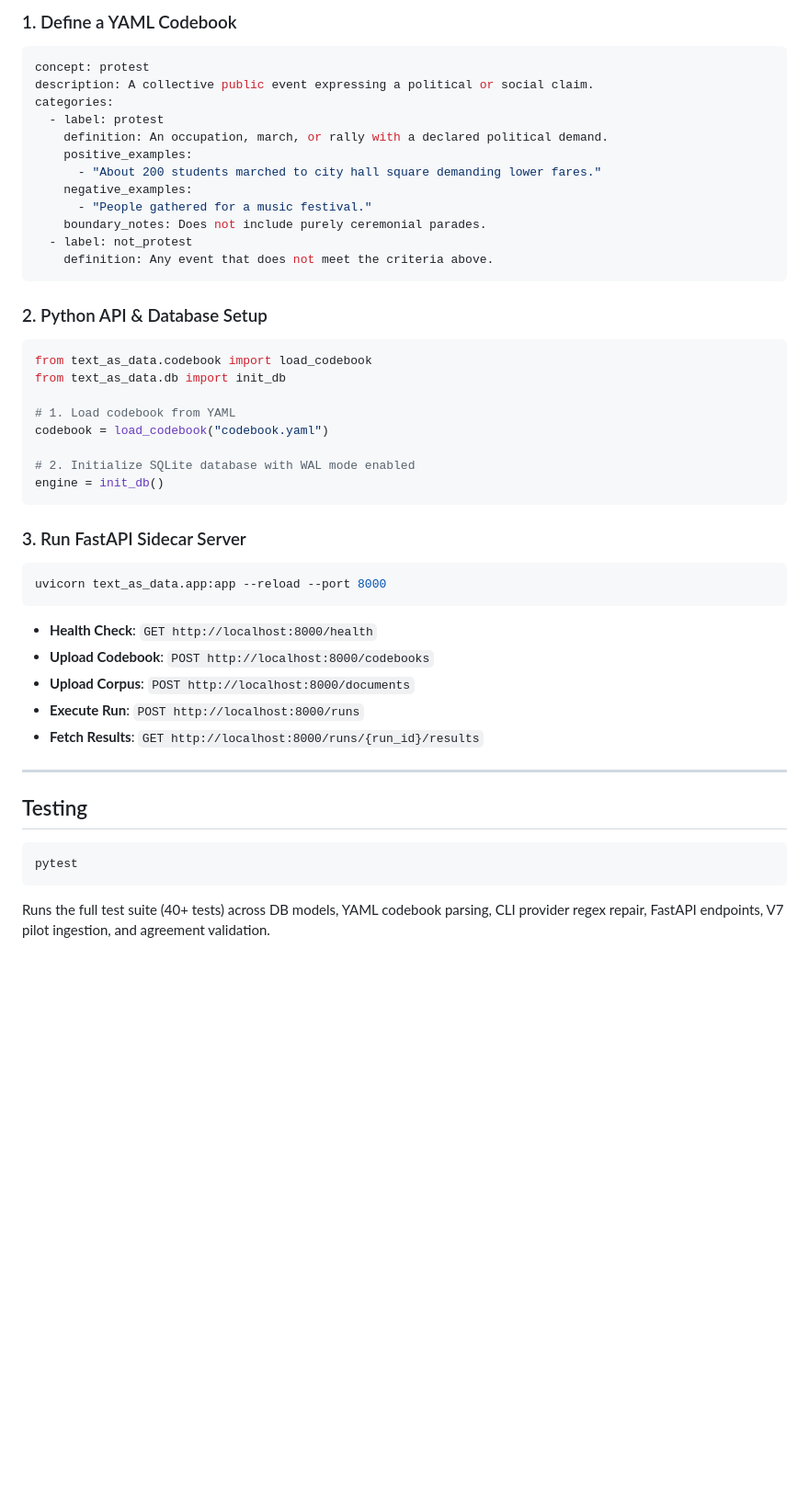
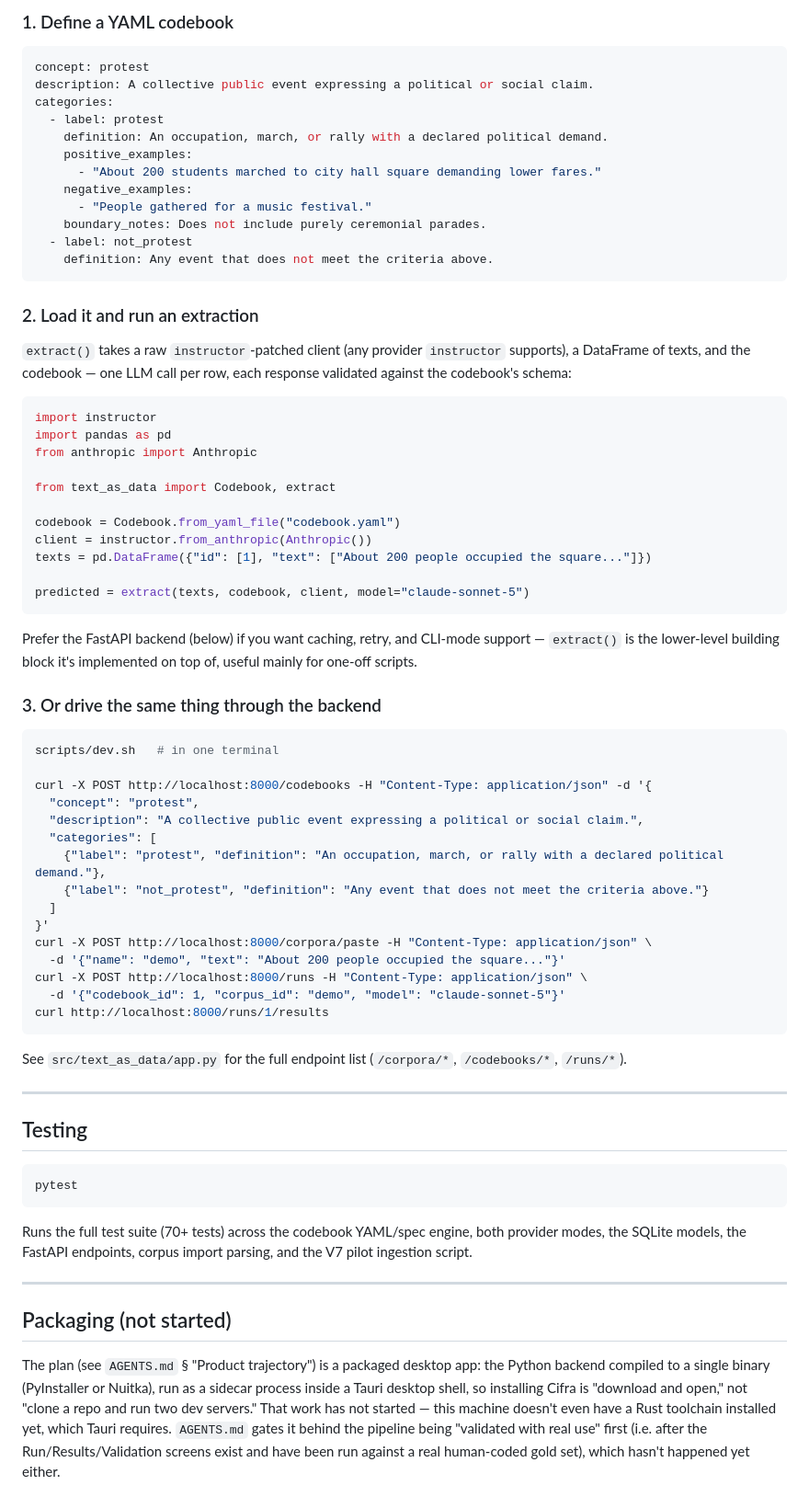
Before and after one commit to mancano-tales/cifra-text-as-data, a Markdown page: README.md, the part around one of its changes. Shown at 92% size. GitHub-like rendering; blank space fills up the shorter version.

````diff
--- a/README.md
+++ b/README.md
@@ -80,5 +63,5 @@ for the LLM calls a run actually makes.
 
-### 1. Define a YAML Codebook
+### 1. Define a YAML codebook
 
 ```yaml
 concept: protest
@@ -95,30 +78,49 @@ categories:
     definition: Any event that does not meet the criteria above.
 ```
 
-### 2. Python API & Database Setup
+### 2. Load it and run an extraction
+
+`extract()` takes a raw `instructor`-patched client (any provider `instructor` supports), a DataFrame of texts, and the codebook — one LLM call per row, each response validated against the codebook's schema:
 
 ```python
-from text_as_data.codebook import load_codebook
-from text_as_data.db import init_db
+import instructor
+import pandas as pd
+from anthropic import Anthropic
 
-# 1. Load codebook from YAML
-codebook = load_codebook("codebook.yaml")
+from text_as_data import Codebook, extract
 
-# 2. Initialize SQLite database with WAL mode enabled
-engine = init_db()
+codebook = Codebook.from_yaml_file("codebook.yaml")
+client = instructor.from_anthropic(Anthropic())
+texts = pd.DataFrame({"id": [1], "text": ["About 200 people occupied the square..."]})
+
+predicted = extract(texts, codebook, client, model="claude-sonnet-5")
 ```
 
-### 3. Run FastAPI Sidecar Server
+Prefer the FastAPI backend (below) if you want caching, retry, and CLI-mode
+support — `extract()` is the lower-level building block it's implemented
+on top of, useful mainly for one-off scripts.
+
+### 3. Or drive the same thing through the backend
 
 ```bash
-uvicorn text_as_data.app:app --reload --port 8000
+scripts/dev.sh   # in one terminal
+
+curl -X POST http://localhost:8000/codebooks -H "Content-Type: application/json" -d '{
+  "concept": "protest",
+  "description": "A collective public event expressing a political or social claim.",
+  "categories": [
+    {"label": "protest", "definition": "An occupation, march, or rally with a declared political demand."},
+    {"label": "not_protest", "definition": "Any event that does not meet the criteria above."}
+  ]
+}'
+curl -X POST http://localhost:8000/corpora/paste -H "Content-Type: application/json" \
+  -d '{"name": "demo", "text": "About 200 people occupied the square..."}'
+curl -X POST http://localhost:8000/runs -H "Content-Type: application/json" \
+  -d '{"codebook_id": 1, "corpus_id": "demo", "model": "claude-sonnet-5"}'
+curl http://localhost:8000/runs/1/results
 ```
 
-- **Health Check**: `GET http://localhost:8000/health`
-- **Upload Codebook**: `POST http://localhost:8000/codebooks`
-- **Upload Corpus**: `POST http://localhost:8000/documents`
-- **Execute Run**: `POST http://localhost:8000/runs`
-- **Fetch Results**: `GET http://localhost:8000/runs/{run_id}/results`
+See `src/text_as_data/app.py` for the full endpoint list (`/corpora/*`, `/codebooks/*`, `/runs/*`).
 
 ---
 
@@ -128,4 +130,10 @@ uvicorn text_as_data.app:app --reload --port 8000
 pytest
 ```
 
-Runs the full test suite (40+ tests) across DB models, YAML codebook parsing, CLI provider regex repair, FastAPI endpoints, V7 pilot ingestion, and agreement validation.
+Runs the full test suite (70+ tests) across the codebook YAML/spec engine, both provider modes, the SQLite models, the FastAPI endpoints, corpus import parsing, and the V7 pilot ingestion script.
+
+---
+
+## Packaging (not started)
+
+The plan (see `AGENTS.md` § "Product trajectory") is a packaged desktop app: the Python backend compiled to a single binary (PyInstaller or Nuitka), run as a sidecar process inside a Tauri desktop shell, so installing Cifra is "download and open," not "clone a repo and run two dev servers." That work has not started — this machine doesn't even have a Rust toolchain installed yet, which Tauri requires. `AGENTS.md` gates it behind the pipeline being "validated with real use" first (i.e. after the Run/Results/Validation screens exist and have been run against a real human-coded gold set), which hasn't happened yet either.
````
Also changed, not shown: other parts of README.md (+21 -38 lines).
